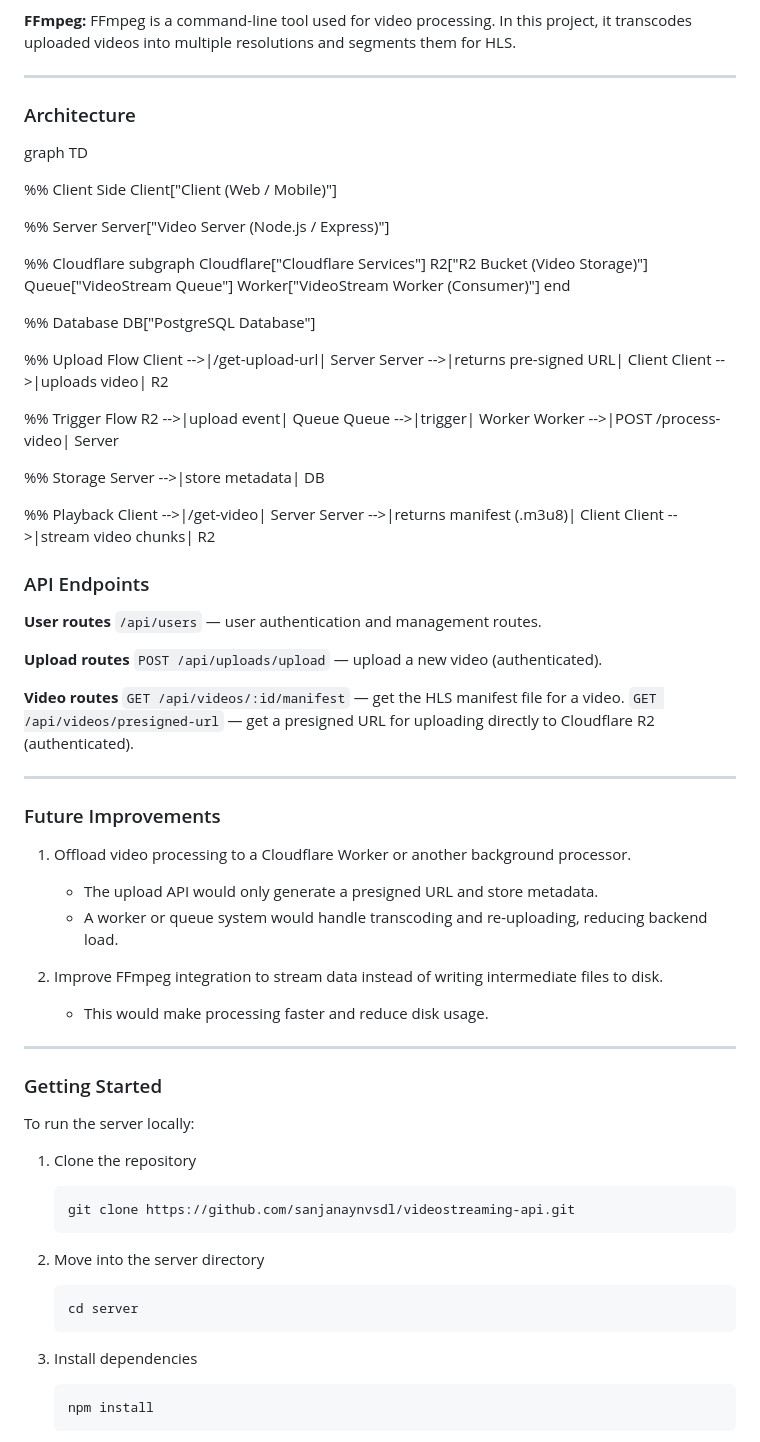
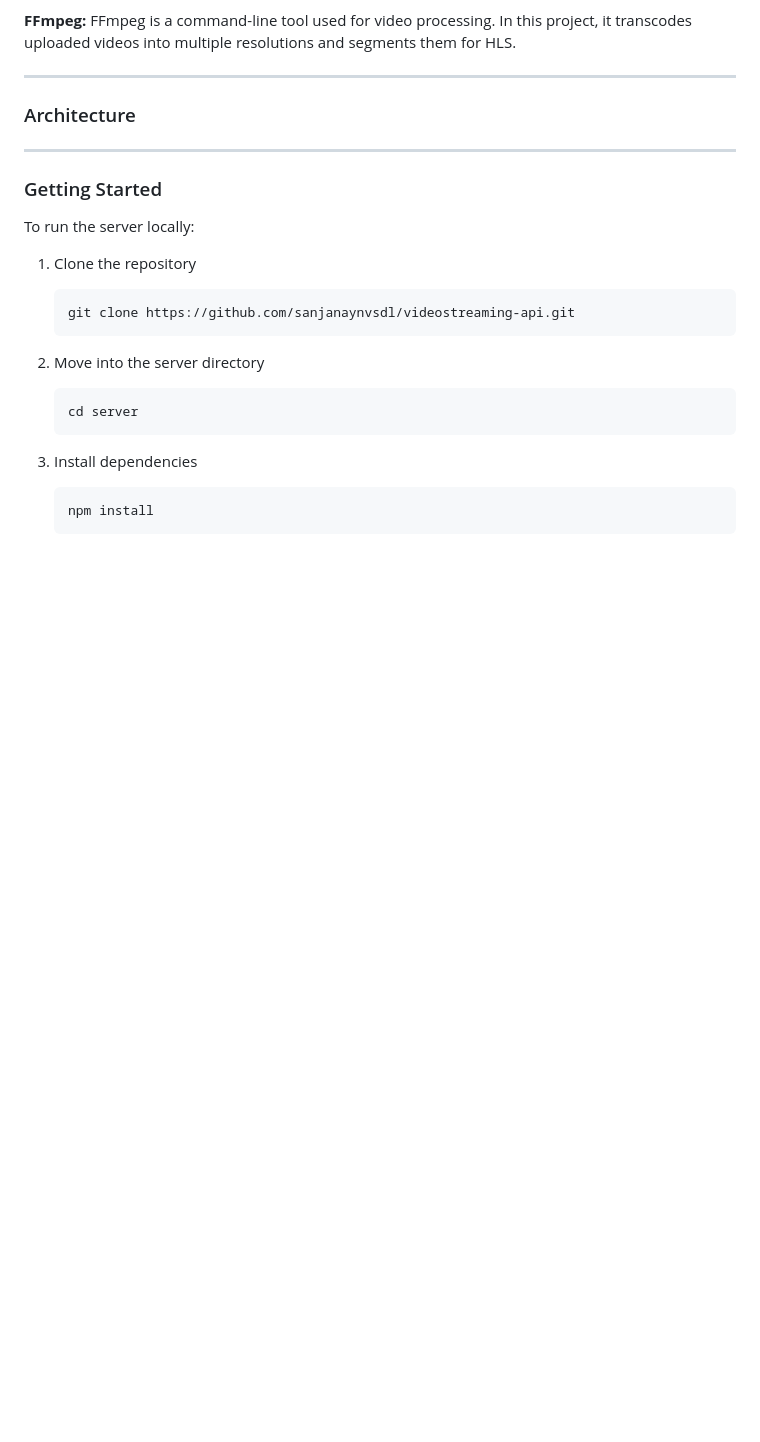
Before and after one commit to sanjanaynvsdl/videostreaming-api, a Markdown page: README.md, the part around the change printed below. Rendered like a GitHub page; blank space fills up the shorter version.

```diff
--- a/README.md
+++ b/README.md
@@ -46,66 +57,9 @@ FFmpeg is a command-line tool used for video processing. In this project, it tra
 
 ### Architecture
 
-graph TD
-
-  %% Client Side
-  Client["Client (Web / Mobile)"]
-
-  %% Server
-  Server["Video Server (Node.js / Express)"]
-
-  %% Cloudflare
-  subgraph Cloudflare["Cloudflare Services"]
-    R2["R2 Bucket (Video Storage)"]
-    Queue["VideoStream Queue"]
-    Worker["VideoStream Worker (Consumer)"]
-  end
-
-  %% Database
-  DB["PostgreSQL Database"]
-
-  %% Upload Flow
-  Client -->|/get-upload-url| Server
-  Server -->|returns pre-signed URL| Client
-  Client -->|uploads video| R2
-
-  %% Trigger Flow
-  R2 -->|upload event| Queue
-  Queue -->|trigger| Worker
-  Worker -->|POST /process-video| Server
-
-  %% Storage
-  Server -->|store metadata| DB
-
-  %% Playback
-  Client -->|/get-video| Server
-  Server -->|returns manifest (.m3u8)| Client
-  Client -->|stream video chunks| R2
 
 
-### API Endpoints
 
-**User routes**
-`/api/users` — user authentication and management routes.
-
-**Upload routes**
-`POST /api/uploads/upload` — upload a new video (authenticated).
-
-**Video routes**
-`GET /api/videos/:id/manifest` — get the HLS manifest file for a video.
-`GET /api/videos/presigned-url` — get a presigned URL for uploading directly to Cloudflare R2 (authenticated).
-
----
-
-### Future Improvements
-
-1. Offload video processing to a Cloudflare Worker or another background processor.
-
-   * The upload API would only generate a presigned URL and store metadata.
-   * A worker or queue system would handle transcoding and re-uploading, reducing backend load.
-2. Improve FFmpeg integration to stream data instead of writing intermediate files to disk.
-
-   * This would make processing faster and reduce disk usage.
 
 ---
 
```
Also changed, not shown: other parts of README.md (+11 -0 lines).
